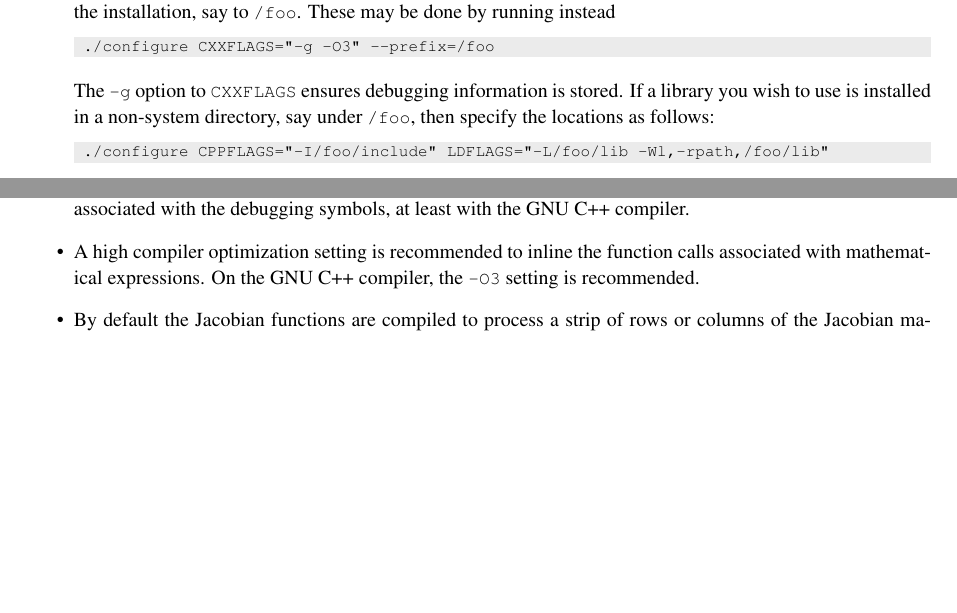
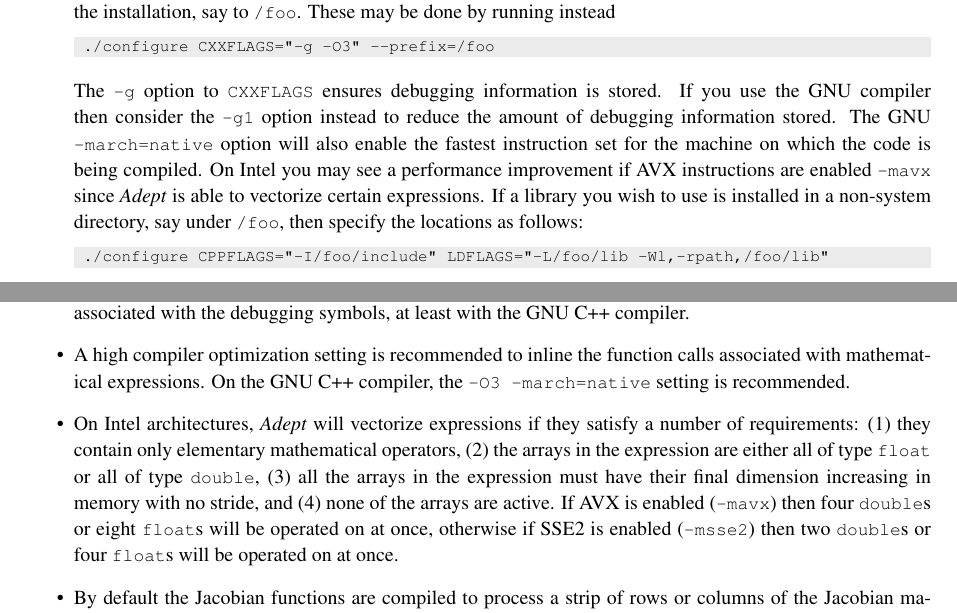
Before and after one commit to rjhogan/Adept-2, a LaTeX book (doc/adept_documentation.tex): two parts of pages 5 and 39 of 47, joined at a grey line, cut so that both start at the same text, the shorter picture padded with empty space. Compiled offline with pdfLaTeX.

Commit message:
Updated documentation

```diff
--- a/doc/adept_documentation.tex
+++ b/doc/adept_documentation.tex
@@ -236,9 +236,15 @@ specify the root directory of the installation, say to
  ./configure CXXFLAGS="-g -O3" --prefix=/foo
 \end{lstlisting}
 The \code{-g} option to \code{CXXFLAGS} ensures debugging information
-is stored.  If a library you wish to use is installed in a non-system
-directory, say under \code{/foo}, then specify the locations as
-follows:
+is stored. If you use the GNU compiler then consider the \code{-g1}
+option instead to reduce the amount of debugging information
+stored. The GNU \code{-march=native} option will also enable the
+fastest instruction set for the machine on which the code is being
+compiled.  On Intel you may see a performance improvement if AVX
+instructions are enabled \code{-mavx} since \Adept\ is able to
+vectorize certain expressions. If a library you wish to use is
+installed in a non-system directory, say under \code{/foo}, then
+specify the locations as follows:
 \begin{lstlisting}
  ./configure CPPFLAGS="-I/foo/include" LDFLAGS="-L/foo/lib -Wl,-rpath,/foo/lib"
 \end{lstlisting}
@@ -2829,7 +2849,18 @@ control the number used in Jacobian calculations.
   symbols, at least with the GNU C++ compiler.
 \item A high compiler optimization setting is recommended to inline
   the function calls associated with mathematical expressions.  On the
-  GNU C++ compiler, the \code{-O3} setting is recommended.
+  GNU C++ compiler, the \code{-O3 -march=native} setting is
+  recommended.
+\item On Intel architectures, \Adept\ will vectorize expressions if
+  they satisfy a number of requirements: (1) they contain only
+  elementary mathematical operators, (2) the arrays in the expression
+  are either all of type \code{float} or all of type \code{double},
+  (3) all the arrays in the expression must have their final dimension
+  increasing in memory with no stride, and (4) none of the arrays are
+  active. If AVX is enabled (\code{-mavx}) then four \code{double}s or
+  eight \code{float}s will be operated on at once, otherwise if SSE2
+  is enabled (\code{-msse2}) then two \code{double}s or four
+  \code{float}s will be operated on at once.
 \item By default the Jacobian functions are compiled to process a
   strip of rows or columns of the Jacobian matrix at once. The optimum
   width of the strip depends on your platform, and you may wish to
```
Also changed, not shown: doc/adept_documentation.pdf, doc/adept_documentation.tex (34 more changed lines).
